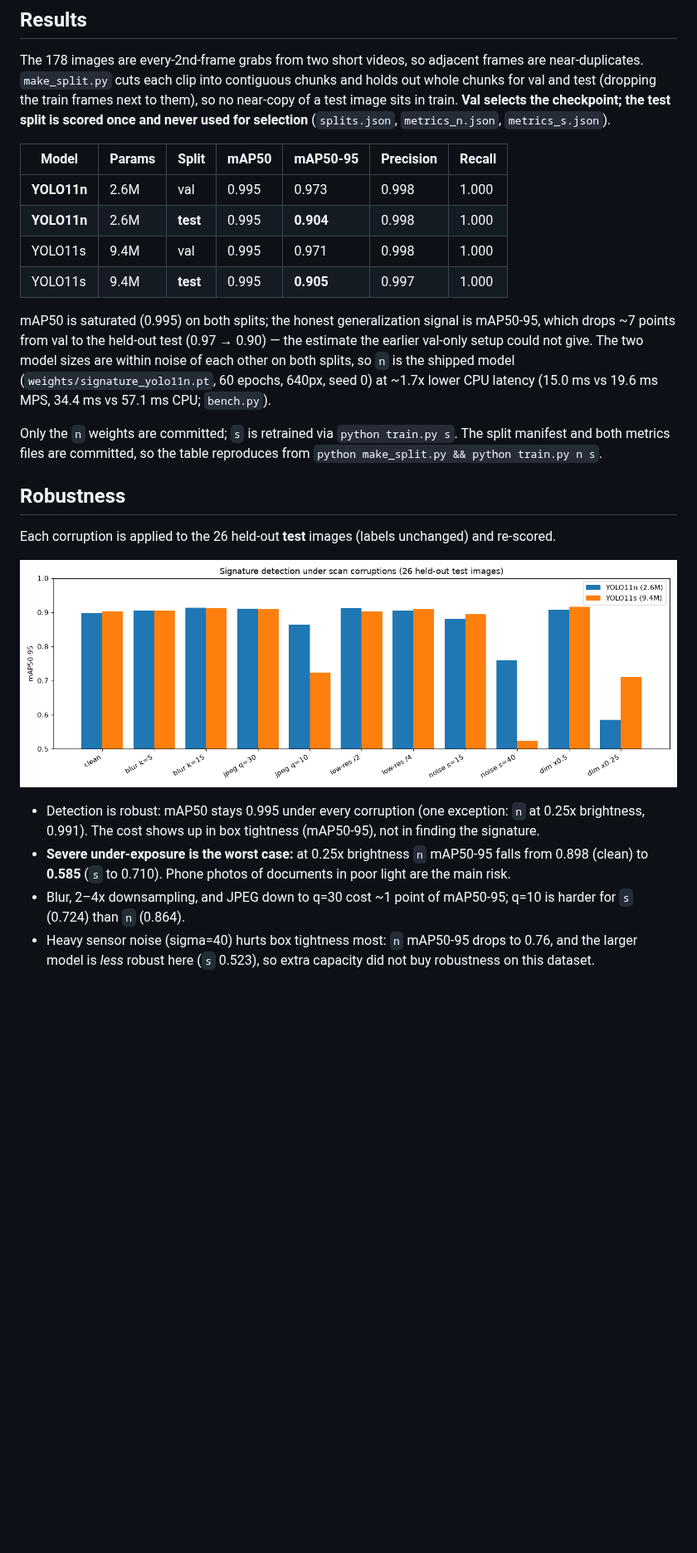
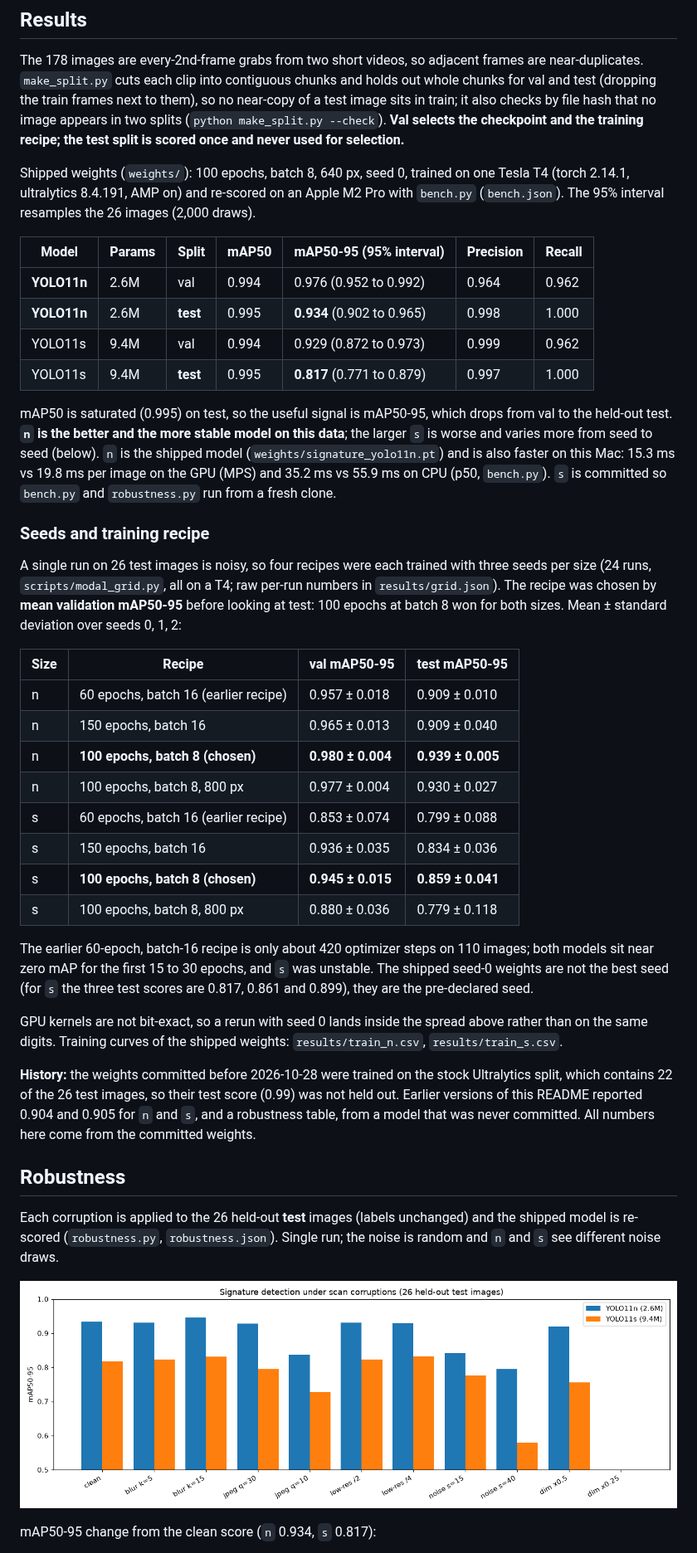
Before and after one commit to shaikn6/sigdet, a Markdown page: README.md, the part around one of its changes. Shown at 83% size. GitHub-like rendering; pictures changed too: robustness.png; blank space fills up the shorter version.

Commit message:
fix: ship weights trained on the leakage-free split and report seed-averaged results (#8)

```diff
--- a/README.md
+++ b/README.md
@@ -11,37 +11,64 @@ Relevant to KYC, cheque, and contract-processing pipelines.
 
 The 178 images are every-2nd-frame grabs from two short videos, so adjacent frames are near-duplicates.
 `make_split.py` cuts each clip into contiguous chunks and holds out whole chunks for val and test (dropping
-the train frames next to them), so no near-copy of a test image sits in train. **Val selects the checkpoint;
-the test split is scored once and never used for selection** (`splits.json`, `metrics_n.json`, `metrics_s.json`).
+the train frames next to them), so no near-copy of a test image sits in train; it also checks by file hash
+that no image appears in two splits (`python make_split.py --check`). **Val selects the checkpoint and the
+training recipe; the test split is scored once and never used for selection.**
 
-| Model | Params | Split | mAP50 | mAP50-95 | Precision | Recall |
+Shipped weights (`weights/`): 100 epochs, batch 8, 640 px, seed 0, trained on one Tesla T4 (torch 2.14.1,
+ultralytics 8.4.191, AMP on) and re-scored on an Apple M2 Pro with `bench.py` (`bench.json`). The 95% interval
+resamples the 26 images (2,000 draws).
+
+| Model | Params | Split | mAP50 | mAP50-95 (95% interval) | Precision | Recall |
 |---|---|---|---|---|---|---|
-| **YOLO11n** | 2.6M | val | 0.995 | 0.973 | 0.998 | 1.000 |
-| **YOLO11n** | 2.6M | **test** | 0.995 | **0.904** | 0.998 | 1.000 |
-| YOLO11s | 9.4M | val | 0.995 | 0.971 | 0.998 | 1.000 |
-| YOLO11s | 9.4M | **test** | 0.995 | **0.905** | 0.997 | 1.000 |
+| **YOLO11n** | 2.6M | val | 0.994 | 0.976 (0.952 to 0.992) | 0.964 | 0.962 |
+| **YOLO11n** | 2.6M | **test** | 0.995 | **0.934** (0.902 to 0.965) | 0.998 | 1.000 |
+| YOLO11s | 9.4M | val | 0.994 | 0.929 (0.872 to 0.973) | 0.999 | 0.962 |
+| YOLO11s | 9.4M | **test** | 0.995 | **0.817** (0.771 to 0.879) | 0.997 | 1.000 |
 
-mAP50 is saturated (0.995) on both splits; the honest generalization signal is mAP50-95, which drops ~7 points
-from val to the held-out test (0.97 → 0.90) — the estimate the earlier val-only setup could not give. The two
-model sizes are within noise of each other on both splits, so `n` is the shipped model
-(`weights/signature_yolo11n.pt`, 60 epochs, 640px, seed 0) at ~1.7x lower CPU latency (15.0 ms vs 19.6 ms MPS,
-34.4 ms vs 57.1 ms CPU; `bench.py`).
+mAP50 is saturated (0.995) on test, so the useful signal is mAP50-95, which drops from val to the held-out test.
+**`n` is the better and the more stable model on this data**; the larger `s` is worse and varies more from seed
+to seed (below). `n` is the shipped model (`weights/signature_yolo11n.pt`) and is also faster on this Mac:
+15.3 ms vs 19.8 ms per image on the GPU (MPS) and 35.2 ms vs 55.9 ms on CPU (p50, `bench.py`). `s` is committed
+so `bench.py` and `robustness.py` run from a fresh clone.
 
-Only the `n` weights are committed; `s` is retrained via `python train.py s`. The split manifest and both
-metrics files are committed, so the table reproduces from `python make_split.py && python train.py n s`.
+### Seeds and training recipe
+
+A single run on 26 test images is noisy, so four recipes were each trained with three seeds per size
+(24 runs, `scripts/modal_grid.py`, all on a T4; raw per-run numbers in `results/grid.json`). The recipe was
+chosen by **mean validation mAP50-95** before looking at test: 100 epochs at batch 8 won for both sizes.
+Mean ± standard deviation over seeds 0, 1, 2:
+
+| Size | Recipe | val mAP50-95 | test mAP50-95 |
+|---|---|---|---|
+| n | 60 epochs, batch 16 (earlier recipe) | 0.957 ± 0.018 | 0.909 ± 0.010 |
+| n | 150 epochs, batch 16 | 0.965 ± 0.013 | 0.909 ± 0.040 |
+| n | **100 epochs, batch 8 (chosen)** | **0.980 ± 0.004** | **0.939 ± 0.005** |
+| n | 100 epochs, batch 8, 800 px | 0.977 ± 0.004 | 0.930 ± 0.027 |
+| s | 60 epochs, batch 16 (earlier recipe) | 0.853 ± 0.074 | 0.799 ± 0.088 |
+| s | 150 epochs, batch 16 | 0.936 ± 0.035 | 0.834 ± 0.036 |
+| s | **100 epochs, batch 8 (chosen)** | **0.945 ± 0.015** | **0.859 ± 0.041** |
+| s | 100 epochs, batch 8, 800 px | 0.880 ± 0.036 | 0.779 ± 0.118 |
+
+The earlier 60-epoch, batch-16 recipe is only about 420 optimizer steps on 110 images; both models sit near
+zero mAP for the first 15 to 30 epochs, and `s` was unstable. The shipped seed-0 weights are not the best seed
+(for `s` the three test scores are 0.817, 0.861 and 0.899), they are the pre-declared seed.
+
+GPU kernels are not bit-exact, so a rerun with seed 0 lands inside the spread above rather than on the same
+digits. Training curves of the shipped weights: `results/train_n.csv`, `results/train_s.csv`.
+
+**History:** the weights committed before 2026-10-28 were trained on the stock Ultralytics split, which
+contains 22 of the 26 test images, so their test score (0.99) was not held out. Earlier versions of this
+README reported 0.904 and 0.905 for `n` and `s`, and a robustness table, from a model that was never committed.
+All numbers here come from the committed weights.
 
 ## Robustness
 
-Each corruption is applied to the 26 held-out **test** images (labels unchanged) and re-scored.
+Each corruption is applied to the 26 held-out **test** images (labels unchanged) and the shipped model is
+re-scored (`robustness.py`, `robustness.json`). Single run; the noise is random and `n` and `s` see different
+noise draws.
 
 ![robustness](robustness.png)
 
-- Detection is robust: mAP50 stays 0.995 under every corruption (one exception: `n` at 0.25x brightness,
-  0.991). The cost shows up in box tightness (mAP50-95), not in finding the signature.
-- **Severe under-exposure is the worst case:** at 0.25x brightness `n` mAP50-95 falls from 0.898 (clean) to
-  **0.585** (`s` to 0.710). Phone photos of documents in poor light are the main risk.
-- Blur, 2–4x downsampling, and JPEG down to q=30 cost ~1 point of mAP50-95; q=10 is harder for `s` (0.724)
-  than `n` (0.864).
-- Heavy sensor noise (sigma=40) hurts box tightness most: `n` mAP50-95 drops to 0.76, and the larger model is
-  *less* robust here (`s` 0.523), so extra capacity did not buy robustness on this dataset.
+mAP50-95 change from the clean score (`n` 0.934, `s` 0.817):
 
```
Also changed, not shown: other parts of README.md (+27 -12 lines), 18 other files.
